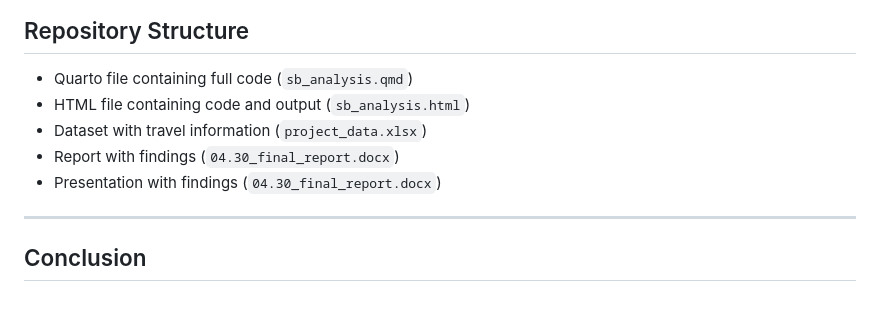
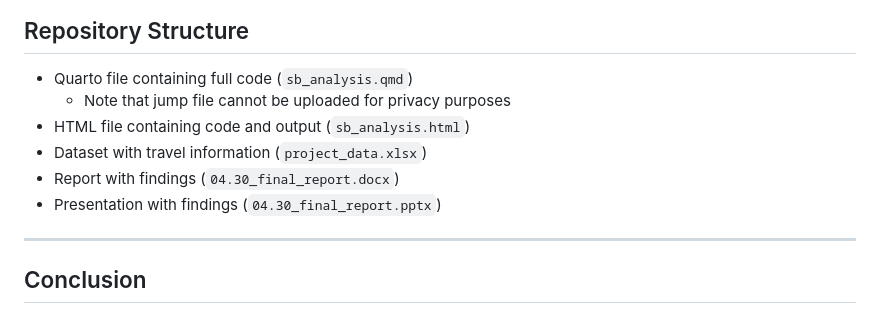
Before and after one commit to ashmarietta/ndsb-travel-stress, a Markdown page: README.md, the part around the change. Drawn GitHub-style.

Commit message:
fix presentation file reference in doc
Updated the presentation file format in the repository structure.

```diff
--- a/README.md
+++ b/README.md
@@ -148,10 +148,11 @@ These results suggest that short-term recovery disruption plays a larger role th
 ---
 ## Repository Structure
 - Quarto file containing full code (`sb_analysis.qmd`)
+  - Note that jump file cannot be uploaded for privacy purposes
 - HTML file containing code and output (`sb_analysis.html`)
 - Dataset with travel information (`project_data.xlsx`)
 - Report with findings (`04.30_final_report.docx`)
-- Presentation with findings (`04.30_final_report.docx`)
+- Presentation with findings (`04.30_final_report.pptx`)
 
 ---
 ## Conclusion
```
